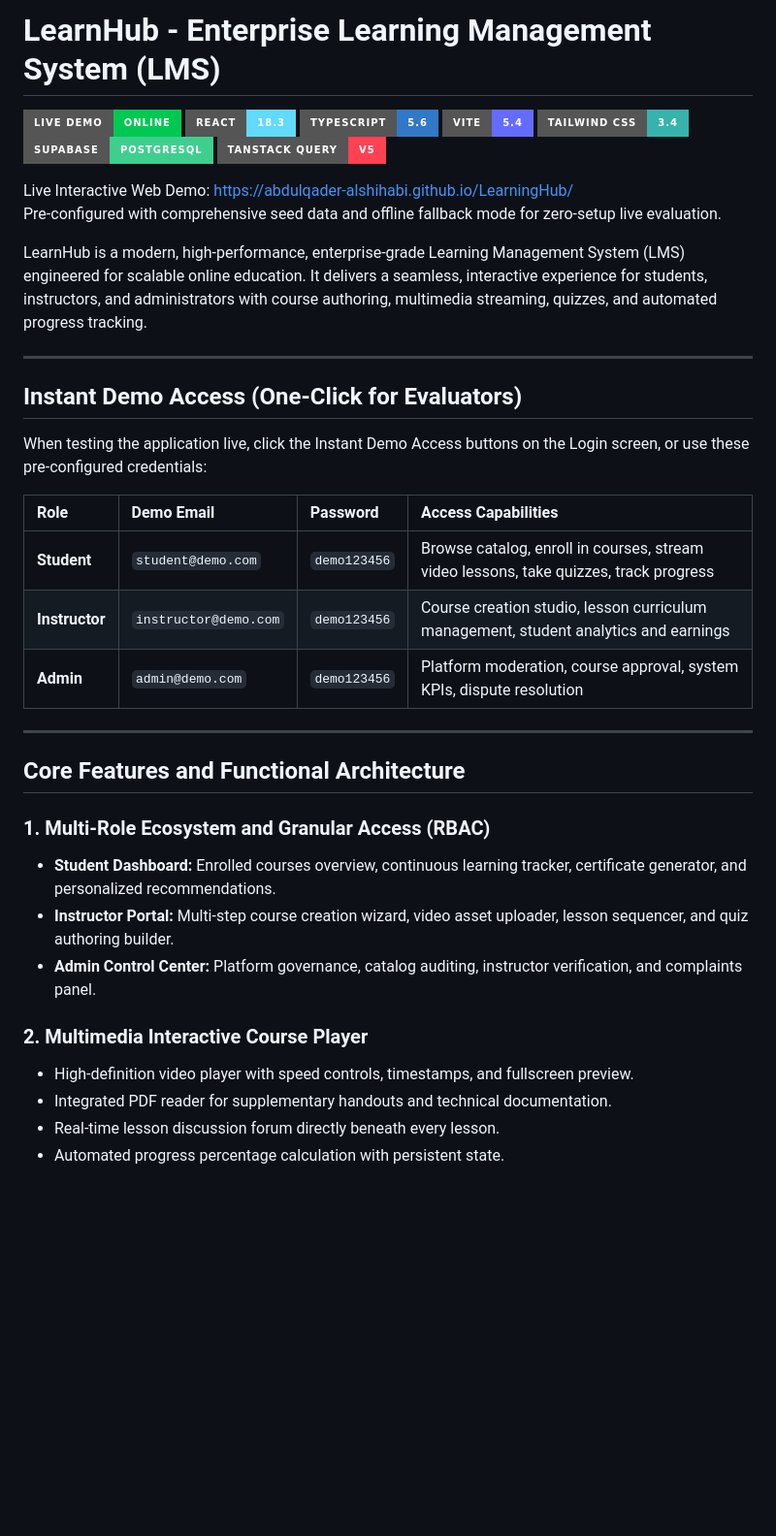
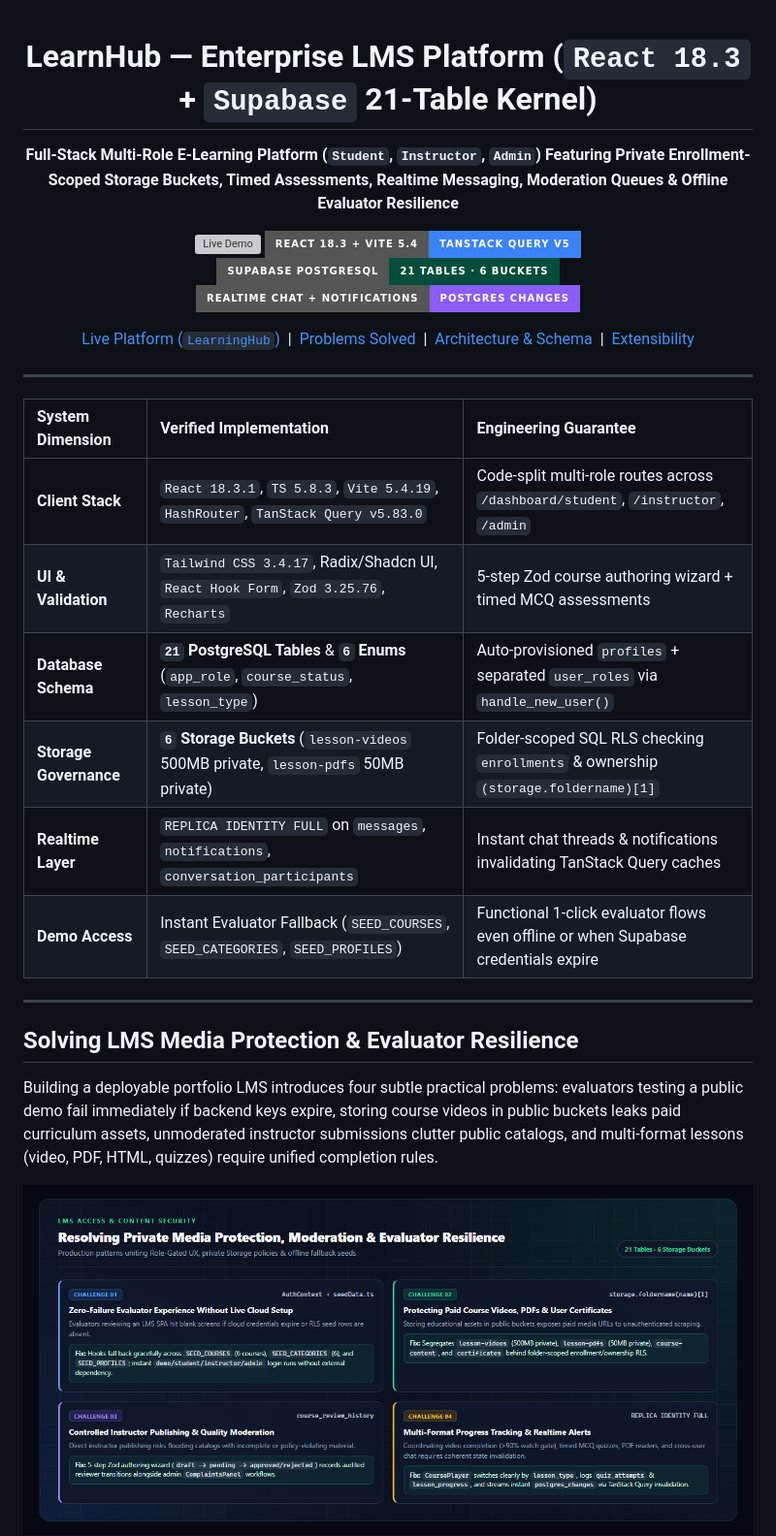
Before and after one commit to Abdulqader-Alshihabi/LearningHub, a Markdown page: README.md, the part around one of its changes. Shown at 97% size. Drawn GitHub-style; pictures changed too: assets/diagrams/diagram-1-problems-solved.png (added); badges without logos; blank space fills up the shorter version; grey boxes are pictures that could not be loaded.

```diff
--- a/README.md
+++ b/README.md
@@ -1,42 +1,36 @@
-# LearnHub - Enterprise Learning Management System (LMS)
+<div align="center">
 
-[![Live Demo](https://img.shields.io/badge/Live%20Demo-Online-00c853?style=for-the-badge&logo=googlechrome&logoColor=white)](https://abdulqader-alshihabi.github.io/LearningHub/)
-[![React 18](https://img.shields.io/badge/React-18.3-61DAFB?style=for-the-badge&logo=react&logoColor=black)](https://react.dev/)
-[![TypeScript](https://img.shields.io/badge/TypeScript-5.6-3178C6?style=for-the-badge&logo=typescript&logoColor=white)](https://www.typescriptlang.org/)
-[![Vite](https://img.shields.io/badge/Vite-5.4-646CFF?style=for-the-badge&logo=vite&logoColor=white)](https://vitejs.dev/)
-[![Tailwind CSS](https://img.shields.io/badge/Tailwind_CSS-3.4-38B2AC?style=for-the-badge&logo=tailwind-css&logoColor=white)](https://tailwindcss.com/)
-[![Supabase](https://img.shields.io/badge/Supabase-PostgreSQL-3ECF8E?style=for-the-badge&logo=supabase&logoColor=white)](https://supabase.com/)
-[![TanStack Query](https://img.shields.io/badge/TanStack_Query-v5-FF4154?style=for-the-badge&logo=react-query&logoColor=white)](https://tanstack.com/query)
+# LearnHub — Enterprise LMS Platform (`React 18.3` + `Supabase` 21-Table Kernel)
 
-Live Interactive Web Demo: [https://abdulqader-alshihabi.github.io/LearningHub/](https://abdulqader-alshihabi.github.io/LearningHub/)
-Pre-configured with comprehensive seed data and offline fallback mode for zero-setup live evaluation.
+**Full-Stack Multi-Role E-Learning Platform (`Student`, `Instructor`, `Admin`) Featuring Private Enrollment-Scoped Storage Buckets, Timed Assessments, Realtime Messaging, Moderation Queues & Offline Evaluator Resilience**
 
-LearnHub is a modern, high-performance, enterprise-grade Learning Management System (LMS) engineered for scalable online education. It delivers a seamless, interactive experience for students, instructors, and administrators with course authoring, multimedia streaming, quizzes, and automated progress tracking.
+[![Live Demo](https://img.shields.io/badge/LIVE_DEMO-abdulqader--alshihabi.github.io/LearningHub-10B981?style=for-the-badge&logo=googlechrome&logoColor=white)](https://abdulqader-alshihabi.github.io/LearningHub/)
+[![Frontend](https://img.shields.io/badge/React_18.3_+_Vite_5.4-TanStack_Query_v5-3B82F6?style=for-the-badge&logo=react&logoColor=61DAFB)](#architecture--21-table-relational-schema)
+[![Database](https://img.shields.io/badge/Supabase_PostgreSQL-21_Tables_%C2%B7_6_Buckets-064E3B?style=for-the-badge&logo=supabase&logoColor=white)](#architecture--21-table-relational-schema)
+[![Realtime](https://img.shields.io/badge/Realtime_Chat_+_Notifications-Postgres_Changes-8B5CF6?style=for-the-badge)](#solving-lms-media-protection--evaluator-resilience)
+
+[Live Platform (`LearningHub`)](https://abdulqader-alshihabi.github.io/LearningHub/) &nbsp;|&nbsp; [Problems Solved](#solving-lms-media-protection--evaluator-resilience) &nbsp;|&nbsp; [Architecture & Schema](#architecture--21-table-relational-schema) &nbsp;|&nbsp; [Extensibility](#extensibility-paths--codebase-notes)
 
 ---
 
-## Instant Demo Access (One-Click for Evaluators)
+| System Dimension | Verified Implementation | Engineering Guarantee |
+| :--- | :--- | :--- |
+| **Client Stack** | `React 18.3.1`, `TS 5.8.3`, `Vite 5.4.19`, `HashRouter`, `TanStack Query v5.83.0` | Code-split multi-role routes across `/dashboard/student`, `/instructor`, `/admin` |
+| **UI & Validation** | `Tailwind CSS 3.4.17`, Radix/Shadcn UI, `React Hook Form`, `Zod 3.25.76`, `Recharts` | 5-step Zod course authoring wizard + timed MCQ assessments |
+| **Database Schema** | **`21` PostgreSQL Tables** & **`6` Enums** (`app_role`, `course_status`, `lesson_type`) | Auto-provisioned `profiles` + separated `user_roles` via `handle_new_user()` |
+| **Storage Governance** | **`6` Storage Buckets** (`lesson-videos` 500MB private, `lesson-pdfs` 50MB private) | Folder-scoped SQL RLS checking `enrollments` & ownership `(storage.foldername)[1]` |
+| **Realtime Layer** | `REPLICA IDENTITY FULL` on `messages`, `notifications`, `conversation_participants` | Instant chat threads & notifications invalidating TanStack Query caches |
+| **Demo Access** | Instant Evaluator Fallback (`SEED_COURSES`, `SEED_CATEGORIES`, `SEED_PROFILES`) | Functional 1-click evaluator flows even offline or when Supabase credentials expire |
 
-When testing the application live, click the Instant Demo Access buttons on the Login screen, or use these pre-configured credentials:
-
-| Role | Demo Email | Password | Access Capabilities |
-| :--- | :--- | :--- | :--- |
-| **Student** | `student@demo.com` | `demo123456` | Browse catalog, enroll in courses, stream video lessons, take quizzes, track progress |
-| **Instructor** | `instructor@demo.com` | `demo123456` | Course creation studio, lesson curriculum management, student analytics and earnings |
-| **Admin** | `admin@demo.com` | `demo123456` | Platform moderation, course approval, system KPIs, dispute resolution |
+</div>
 
 ---
 
-## Core Features and Functional Architecture
+## Solving LMS Media Protection & Evaluator Resilience
 
-### 1. Multi-Role Ecosystem and Granular Access (RBAC)
-- **Student Dashboard:** Enrolled courses overview, continuous learning tracker, certificate generator, and personalized recommendations.
-- **Instructor Portal:** Multi-step course creation wizard, video asset uploader, lesson sequencer, and quiz authoring builder.
-- **Admin Control Center:** Platform governance, catalog auditing, instructor verification, and complaints panel.
+Building a deployable portfolio LMS introduces four subtle practical problems: evaluators testing a public demo fail immediately if backend keys expire, storing course videos in public buckets leaks paid curriculum assets, unmoderated instructor submissions clutter public catalogs, and multi-format lessons (video, PDF, HTML, quizzes) require unified completion rules.
 
-### 2. Multimedia Interactive Course Player
-- High-definition video player with speed controls, timestamps, and fullscreen preview.
-- Integrated PDF reader for supplementary handouts and technical documentation.
-- Real-time lesson discussion forum directly beneath every lesson.
-- Automated progress percentage calculation with persistent state.
+<div align="center">
+  <img src="assets/diagrams/diagram-1-problems-solved.png" alt="Four LMS Security, Media Privacy and Offline Resilience Challenges Solved" width="100%" />
+</div>
 
```
Also changed, not shown: other parts of README.md (+27 -69 lines), assets/diagrams/diagram-2-architecture.png (added), assets/diagrams/diagram-3-schema-rls.png (added), assets/diagrams/diagram-4-extensibility-seams.png (added).
